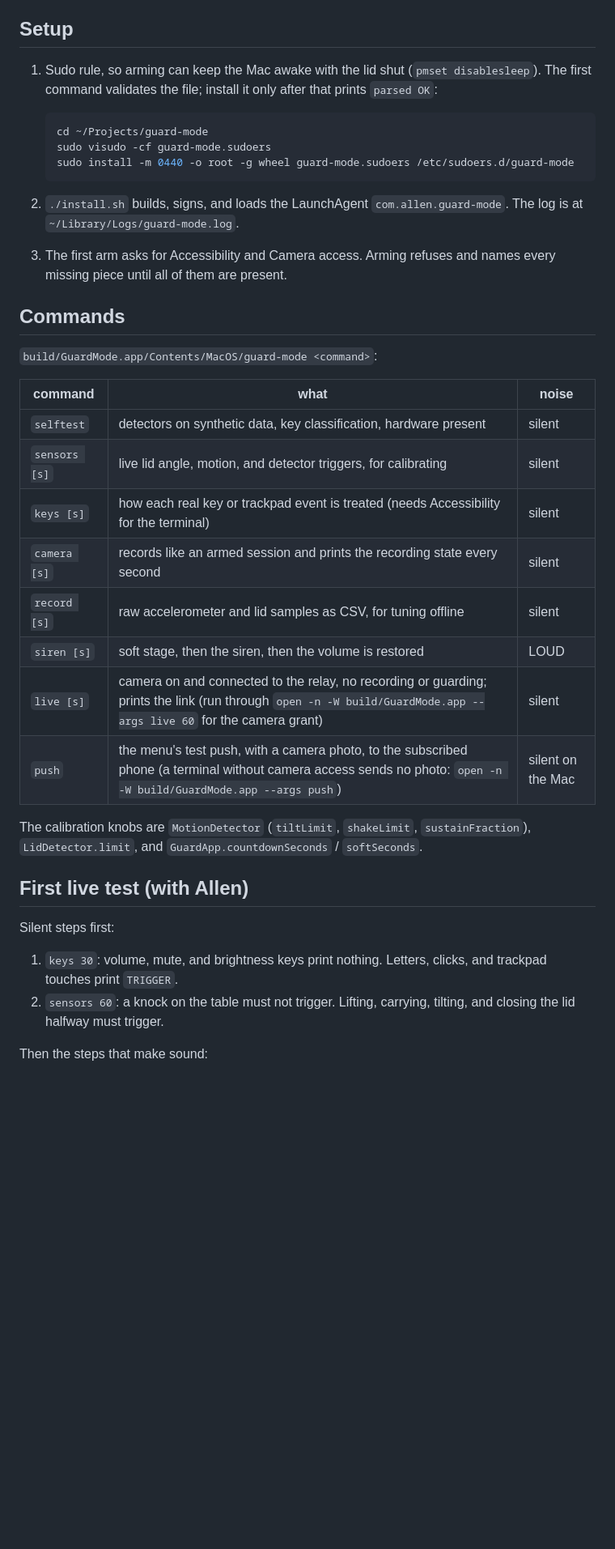
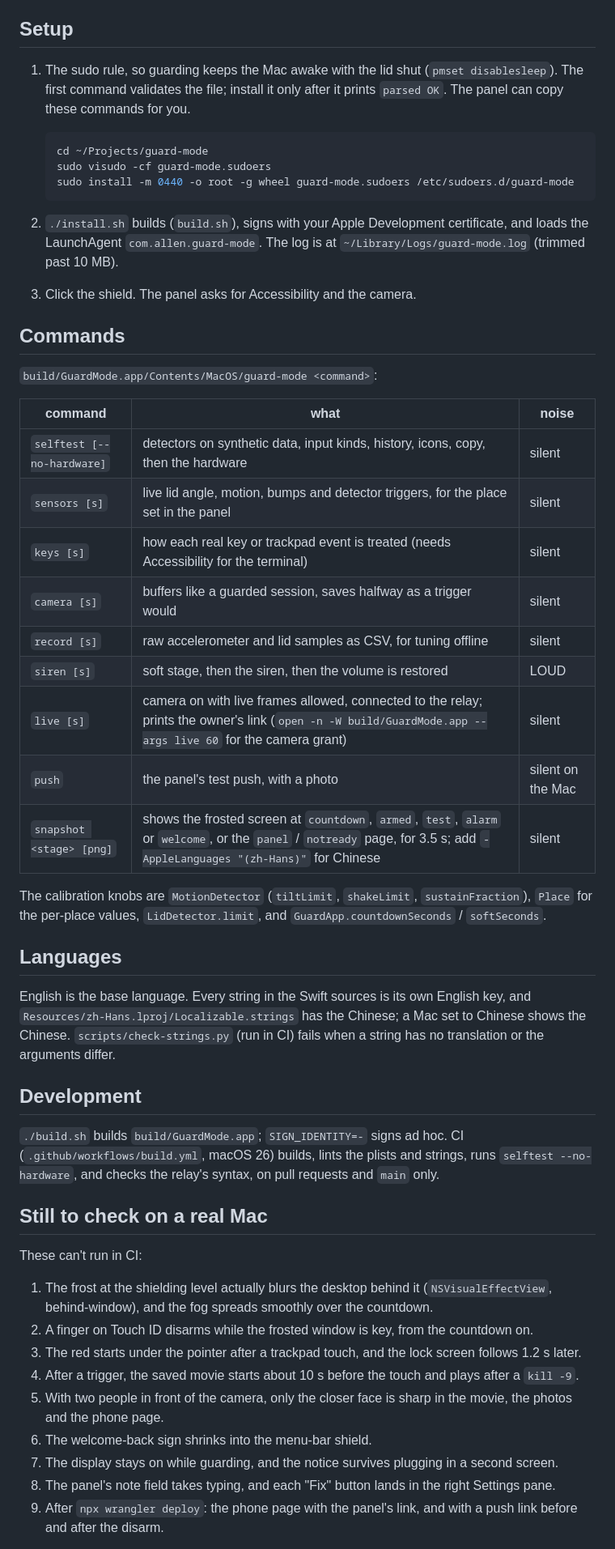
Before and after one commit to samsara0xgg/BRB, a Markdown page: README.md, the part around one of its changes. Shown at 81% size. Rendered like a GitHub page; blank space fills up the shorter version.

Commit message:
README in English, with a Chinese version
Co-Authored-By: Claude Opus 5.5 (1M context) <noreply@anthropic.com>
Claude-Session: https://claude.ai/code/session_01VVjDi8LHQxy7C4uTRH2N3U

````diff
--- a/README.md
+++ b/README.md
@@ -36,8 +72,9 @@ Menu-bar guard for leaving the MacBook on a library or cafe table.
 
 ## Setup
 
-1. Sudo rule, so arming can keep the Mac awake with the lid shut (`pmset disablesleep`). The
-   first command validates the file; install it only after that prints `parsed OK`:
+1. The sudo rule, so guarding keeps the Mac awake with the lid shut (`pmset disablesleep`). The
+   first command validates the file; install it only after it prints `parsed OK`. The panel can
+   copy these commands for you.
 
    ```sh
    cd ~/Projects/guard-mode
@@ -45,10 +82,10 @@ Menu-bar guard for leaving the MacBook on a library or cafe table.
    sudo install -m 0440 -o root -g wheel guard-mode.sudoers /etc/sudoers.d/guard-mode
    ```
 
-2. `./install.sh` builds, signs, and loads the LaunchAgent `com.allen.guard-mode`. The log is at
-   `~/Library/Logs/guard-mode.log`.
-3. The first arm asks for Accessibility and Camera access. Arming refuses and names every missing
-   piece until all of them are present.
+2. `./install.sh` builds (`build.sh`), signs with your Apple Development certificate, and loads
+   the LaunchAgent `com.allen.guard-mode`. The log is at `~/Library/Logs/guard-mode.log` (trimmed
+   past 10 MB).
+3. Click the shield. The panel asks for Accessibility and the camera.
 
 ## Commands
 
@@ -56,26 +93,46 @@ Menu-bar guard for leaving the MacBook on a library or cafe table.
 
 | command | what | noise |
 |---|---|---|
-| `selftest` | detectors on synthetic data, key classification, hardware present | silent |
-| `sensors [s]` | live lid angle, motion, and detector triggers, for calibrating | silent |
+| `selftest [--no-hardware]` | detectors on synthetic data, input kinds, history, icons, copy, then the hardware | silent |
+| `sensors [s]` | live lid angle, motion, bumps and detector triggers, for the place set in the panel | silent |
 | `keys [s]` | how each real key or trackpad event is treated (needs Accessibility for the terminal) | silent |
-| `camera [s]` | records like an armed session and prints the recording state every second | silent |
+| `camera [s]` | buffers like a guarded session, saves halfway as a trigger would | silent |
 | `record [s]` | raw accelerometer and lid samples as CSV, for tuning offline | silent |
 | `siren [s]` | soft stage, then the siren, then the volume is restored | LOUD |
-| `live [s]` | camera on and connected to the relay, no recording or guarding; prints the link (run through `open -n -W build/GuardMode.app --args live 60` for the camera grant) | silent |
-| `push` | the menu's test push, with a camera photo, to the subscribed phone (a terminal without camera access sends no photo: `open -n -W build/GuardMode.app --args push`) | silent on the Mac |
+| `live [s]` | camera on with live frames allowed, connected to the relay; prints the owner's link (`open -n -W build/GuardMode.app --args live 60` for the camera grant) | silent |
+| `push` | the panel's test push, with a photo | silent on the Mac |
+| `snapshot <stage> [png]` | shows the frosted screen at `countdown`, `armed`, `test`, `alarm` or `welcome`, or the `panel` / `notready` page, for 3.5 s; add `-AppleLanguages "(zh-Hans)"` for Chinese | silent |
 
-The calibration knobs are `MotionDetector` (`tiltLimit`, `shakeLimit`, `sustainFraction`),
-`LidDetector.limit`, and `GuardApp.countdownSeconds` / `softSeconds`.
+The calibration knobs are `MotionDetector` (`tiltLimit`, `shakeLimit`, `sustainFraction`), `Place`
+for the per-place values, `LidDetector.limit`, and `GuardApp.countdownSeconds` / `softSeconds`.
 
-## First live test (with Allen)
+## Languages
 
-Silent steps first:
+English is the base language. Every string in the Swift sources is its own English key, and
+`Resources/zh-Hans.lproj/Localizable.strings` has the Chinese; a Mac set to Chinese shows the
+Chinese. `scripts/check-strings.py` (run in CI) fails when a string has no translation or the
+arguments differ.
 
-1. `keys 30`: volume, mute, and brightness keys print nothing. Letters, clicks, and trackpad touches
-   print `TRIGGER`.
-2. `sensors 60`: a knock on the table must not trigger. Lifting, carrying, tilting, and closing the
-   lid halfway must trigger.
+## Development
 
-Then the steps that make sound:
+`./build.sh` builds `build/GuardMode.app`; `SIGN_IDENTITY=-` signs ad hoc. CI
+(`.github/workflows/build.yml`, macOS 26) builds, lints the plists and strings, runs
+`selftest --no-hardware`, and checks the relay's syntax, on pull requests and `main` only.
 
+## Still to check on a real Mac
+
+These can't run in CI:
+
+1. The frost at the shielding level actually blurs the desktop behind it (`NSVisualEffectView`,
+   behind-window), and the fog spreads smoothly over the countdown.
+2. A finger on Touch ID disarms while the frosted window is key, from the countdown on.
+3. The red starts under the pointer after a trackpad touch, and the lock screen follows 1.2 s later.
+4. After a trigger, the saved movie starts about 10 s before the touch and plays after a `kill -9`.
+5. With two people in front of the camera, only the closer face is sharp in the movie, the photos
+   and the phone page.
+6. The welcome-back sign shrinks into the menu-bar shield.
+7. The display stays on while guarding, and the notice survives plugging in a second screen.
+8. The panel's note field takes typing, and each "Fix" button lands in the right Settings pane.
+9. After `npx wrangler deploy`: the phone page with the panel's link, and with a push link before
+   and after the disarm.
+
````
Also changed, not shown: other parts of README.md (+86 -63 lines), README.zh-CN.md (added, +116 -0 lines).
